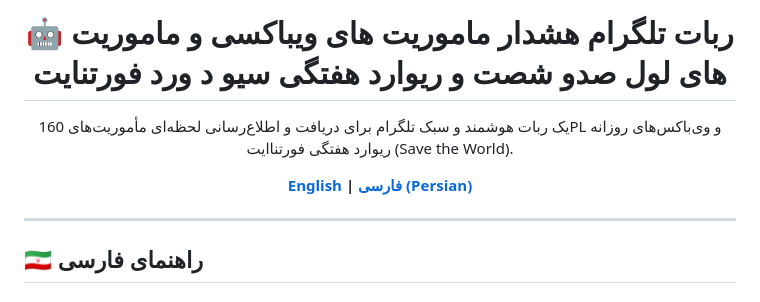
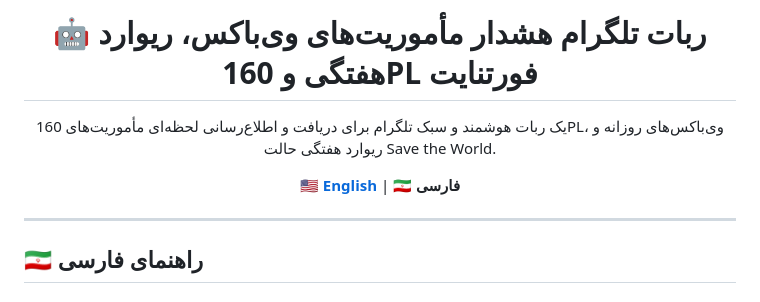
Before and after one commit to Plus98ir/Fortnite_Missions, a Markdown page: README-Fa.md, the part around the change. GitHub-like rendering.

```diff
--- a/README-Fa.md
+++ b/README-Fa.md
@@ -1,10 +1,11 @@
 <div align="center">
 
-# 🤖 ربات تلگرام هشدار ماموریت های ویباکسی و ماموریت های لول صدو شصت و ریوارد هفتگی سیو د ورد فورتنایت
+# 🤖 ربات تلگرام هشدار مأموریت‌های وی‌باکس، ریوارد هفتگی و 160PL فورتنایت
 
-یک ربات هوشمند و سبک تلگرام برای دریافت و اطلاع‌رسانی لحظه‌ای مأموریت‌های 160PL و وی‌باکس‌های روزانه ریوارد هفتگی فورتناایت (Save the World).
+یک ربات هوشمند و سبک تلگرام برای دریافت و اطلاع‌رسانی لحظه‌ای مأموریت‌های 160PL، وی‌باکس‌های روزانه و ریوارد هفتگی حالت Save the World.
 
-**[English](README.md) | [فارسی (Persian)](#)**
+<a href="README.md"><b>🇺🇸 English</b></a> |
+<b>🇮🇷 فارسی</b>
 
 </div>
 
```
